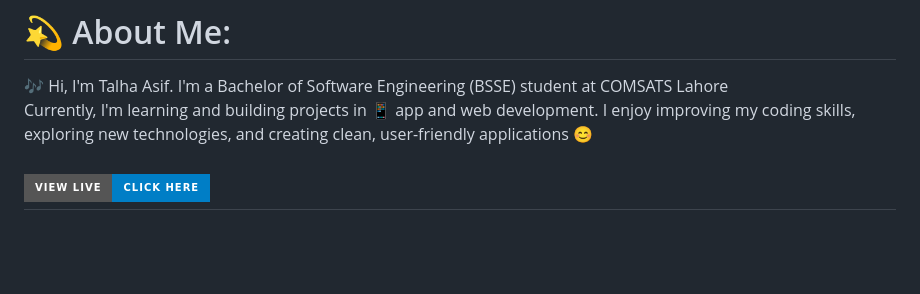
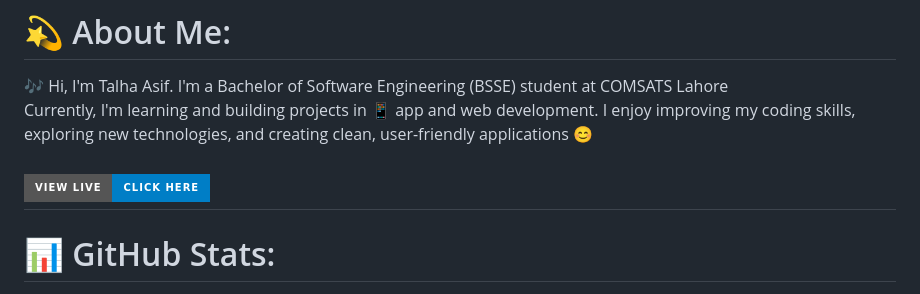
Before and after one commit to talha-asiff/talha-asiff, a Markdown page: README.md, the part around one of its changes. GitHub-like rendering; badges without logos; blank space fills up the shorter version.

Commit message:
Revise GitHub stats and profile view badges
Updated GitHub stats and profile view badges in README.

```diff
--- a/README.md
+++ b/README.md
@@ -11,4 +11,5 @@
 
 [![My Portfolio](https://img.shields.io/badge/View_Live-Click_Here-blue?style=for-the-badge&logo=google-chrome)](https://talhaasiff.netlify.app/)
 ---
+# 📊 GitHub Stats:
 
```
Also changed, not shown: other parts of README.md (+6 -5 lines).
